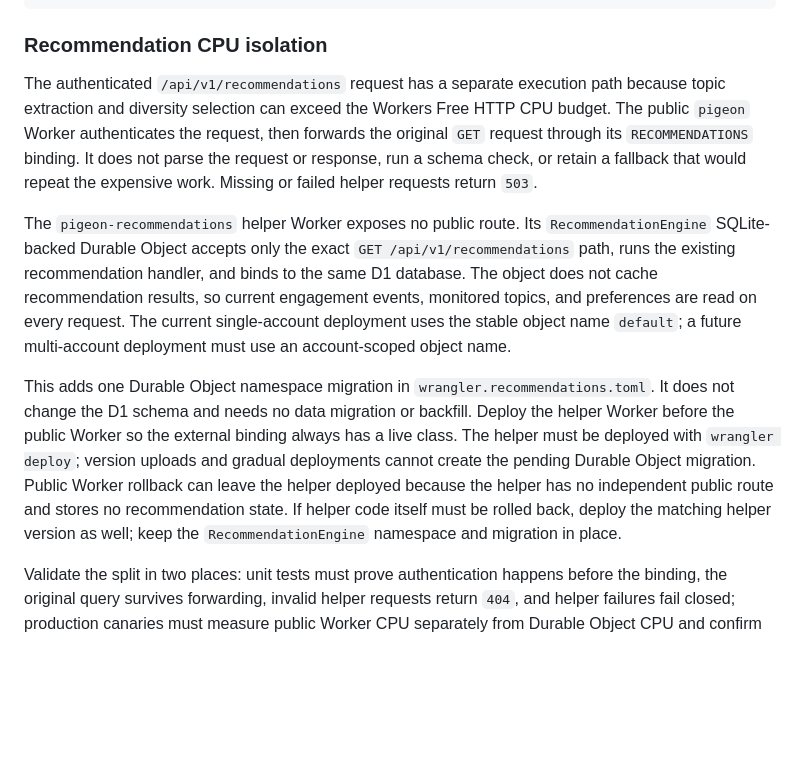
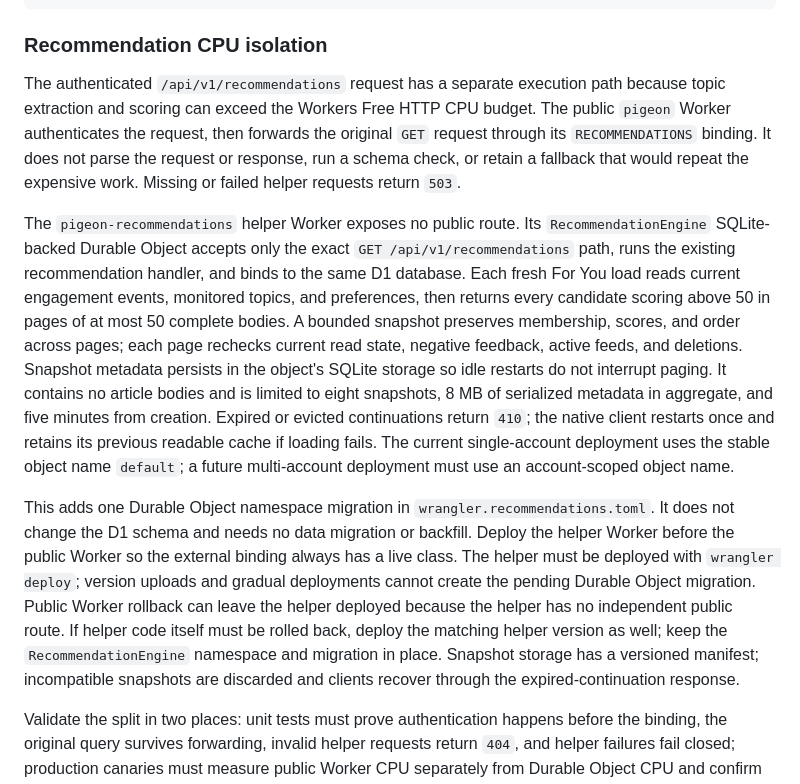
Before and after one commit to hansbbans/pigeon, a Markdown page: 01-architecture/ARCHITECTURE.md, the part around the change. GitHub-like rendering; blank space fills up the shorter version.

Commit message:
Document bounded persistent recommendation paging

```diff
--- a/01-architecture/ARCHITECTURE.md
+++ b/01-architecture/ARCHITECTURE.md
@@ -70,7 +70,7 @@ export default {
 ### Recommendation CPU isolation
 
 The authenticated `/api/v1/recommendations` request has a separate execution
-path because topic extraction and diversity selection can exceed the Workers
+path because topic extraction and scoring can exceed the Workers
 Free HTTP CPU budget. The public `pigeon` Worker authenticates the request,
 then forwards the original `GET` request through its `RECOMMENDATIONS` binding.
 It does not parse the request or response, run a schema check, or retain a
@@ -80,11 +80,18 @@ requests return `503`.
 The `pigeon-recommendations` helper Worker exposes no public route. Its
 `RecommendationEngine` SQLite-backed Durable Object accepts only the exact
 `GET /api/v1/recommendations` path, runs the existing recommendation handler,
-and binds to the same D1 database. The object does not cache recommendation
-results, so current engagement events, monitored topics, and preferences are
-read on every request. The current single-account deployment uses the stable
-object name `default`; a future multi-account deployment must use an
-account-scoped object name.
+and binds to the same D1 database. Each fresh For You load reads current
+engagement events, monitored topics, and preferences, then returns every
+candidate scoring above 50 in pages of at most 50 complete bodies. A bounded
+snapshot preserves membership, scores, and order across pages; each page
+rechecks current read state, negative feedback, active feeds, and deletions.
+Snapshot metadata persists in the object's SQLite storage so idle restarts do
+not interrupt paging. It contains no article bodies and is limited to eight
+snapshots, 8 MB of serialized metadata in aggregate, and five minutes from
+creation. Expired or evicted continuations return `410`; the native client
+restarts once and retains its previous readable cache if loading fails. The
+current single-account deployment uses the stable object name `default`; a
+future multi-account deployment must use an account-scoped object name.
 
 This adds one Durable Object namespace migration in
 `wrangler.recommendations.toml`. It does not change the D1 schema and needs no
@@ -92,10 +99,11 @@ data migration or backfill. Deploy the helper Worker before the public Worker
 so the external binding always has a live class. The helper must be deployed
 with `wrangler deploy`; version uploads and gradual deployments cannot create
 the pending Durable Object migration. Public Worker rollback can leave the
-helper deployed because the helper has no independent public route and stores
-no recommendation state. If helper code itself must be rolled back, deploy the
-matching helper version as well; keep the `RecommendationEngine` namespace
-and migration in place.
+helper deployed because the helper has no independent public route. If helper
+code itself must be rolled back, deploy the matching helper version as well;
+keep the `RecommendationEngine` namespace and migration in place. Snapshot
+storage has a versioned manifest; incompatible snapshots are discarded and
+clients recover through the expired-continuation response.
 
 Validate the split in two places: unit tests must prove authentication happens
 before the binding, the original query survives forwarding, invalid helper
```
